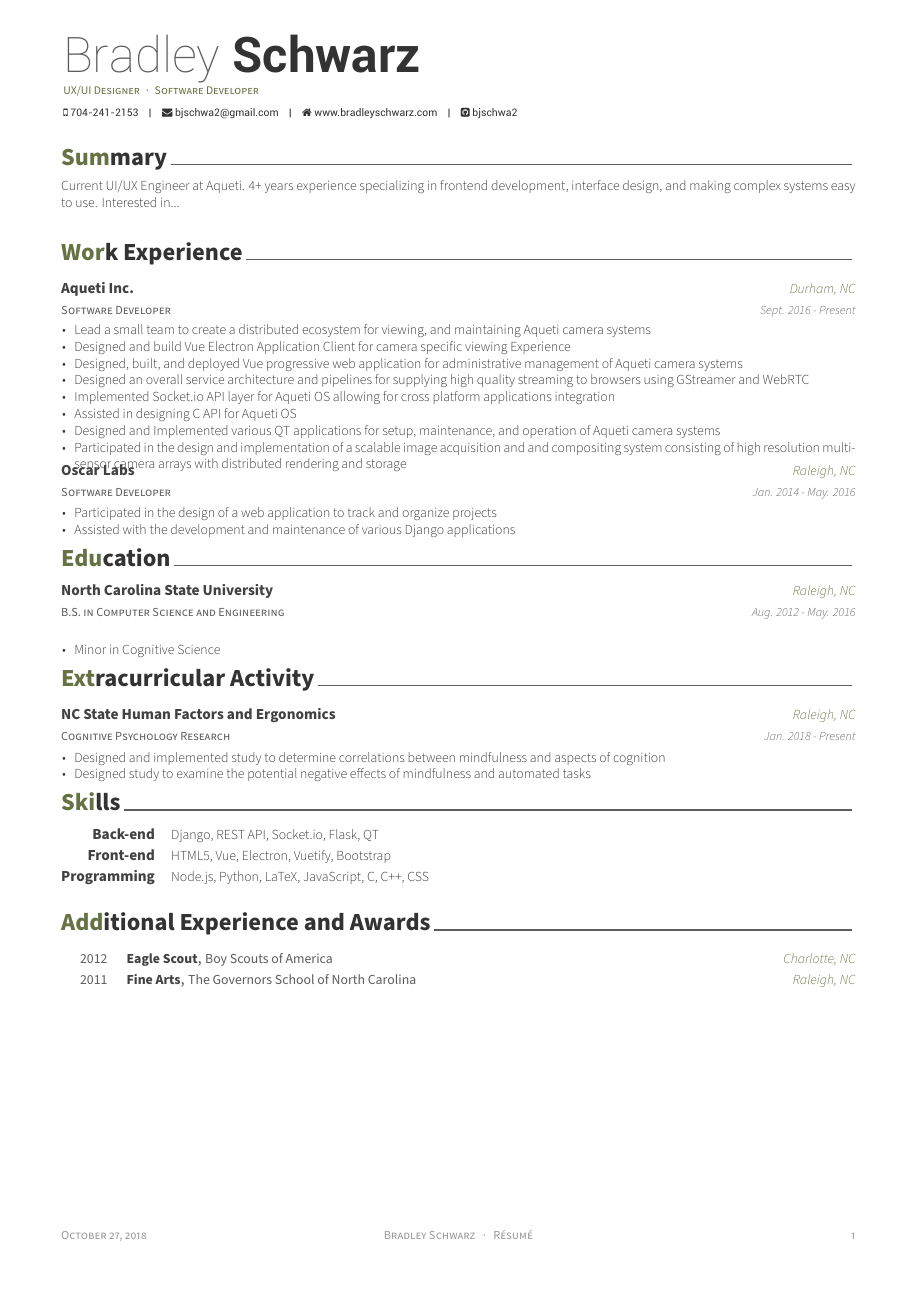
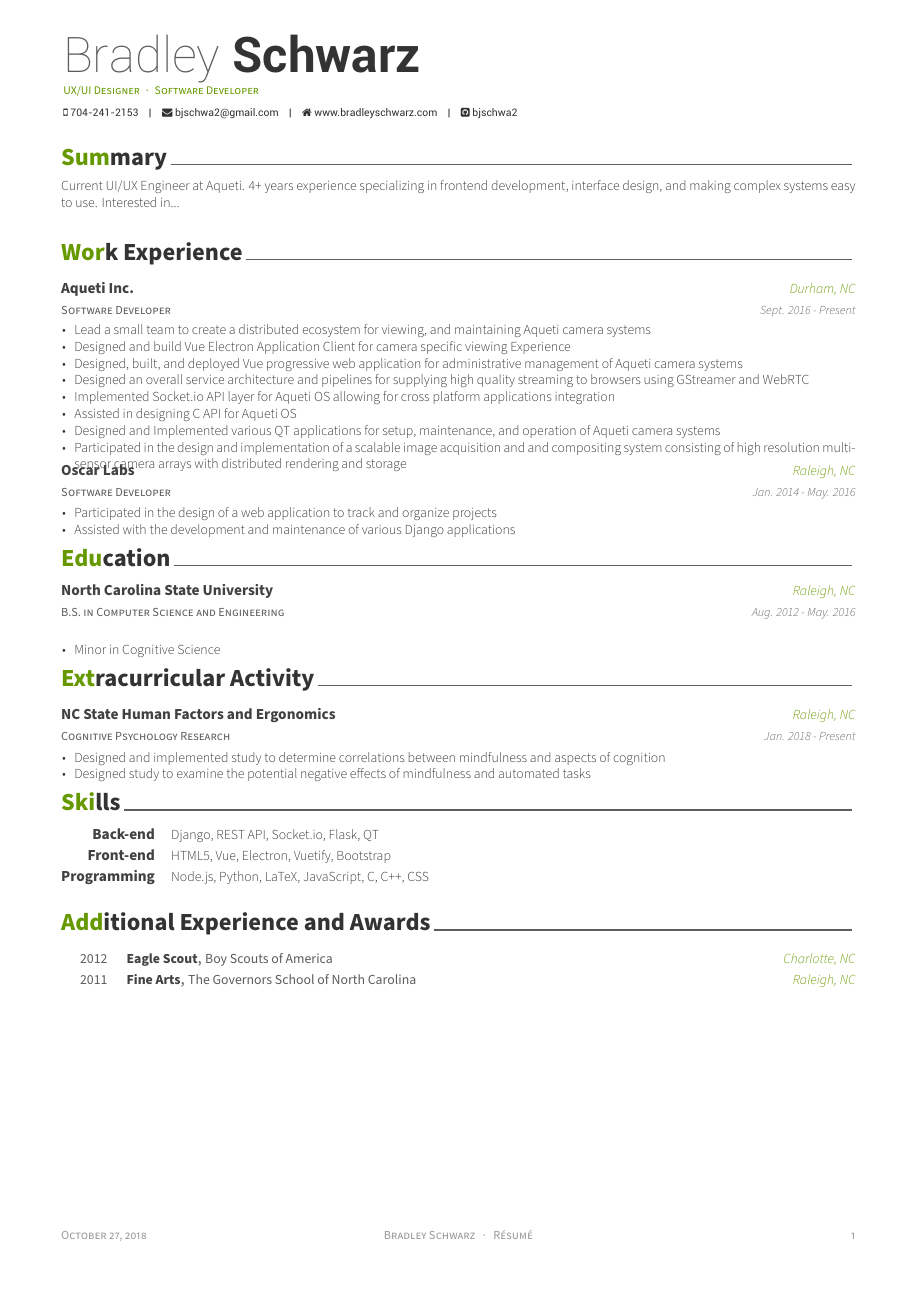
Before and after one commit to bjschwarz/Resume, a LaTeX CV (resume.tex): the whole page. Compiled offline with XeLaTeX.

Commit message:
nice olive

```diff
--- a/resume.tex
+++ b/resume.tex
@@ -31,7 +31,7 @@
     %                 awesome-nephritis, awesome-concrete, awesome-darknight
     % \colorlet{awesome}{awesome-red}
     % Uncomment if you would like to specify your own color
-    \definecolor{awesome}{HTML}{657243}
+    \definecolor{awesome}{HTML}{669900}
 
     % Colors for text
     % Uncomment if you would like to specify your own color
```
Also changed, not shown: resume.pdf.
